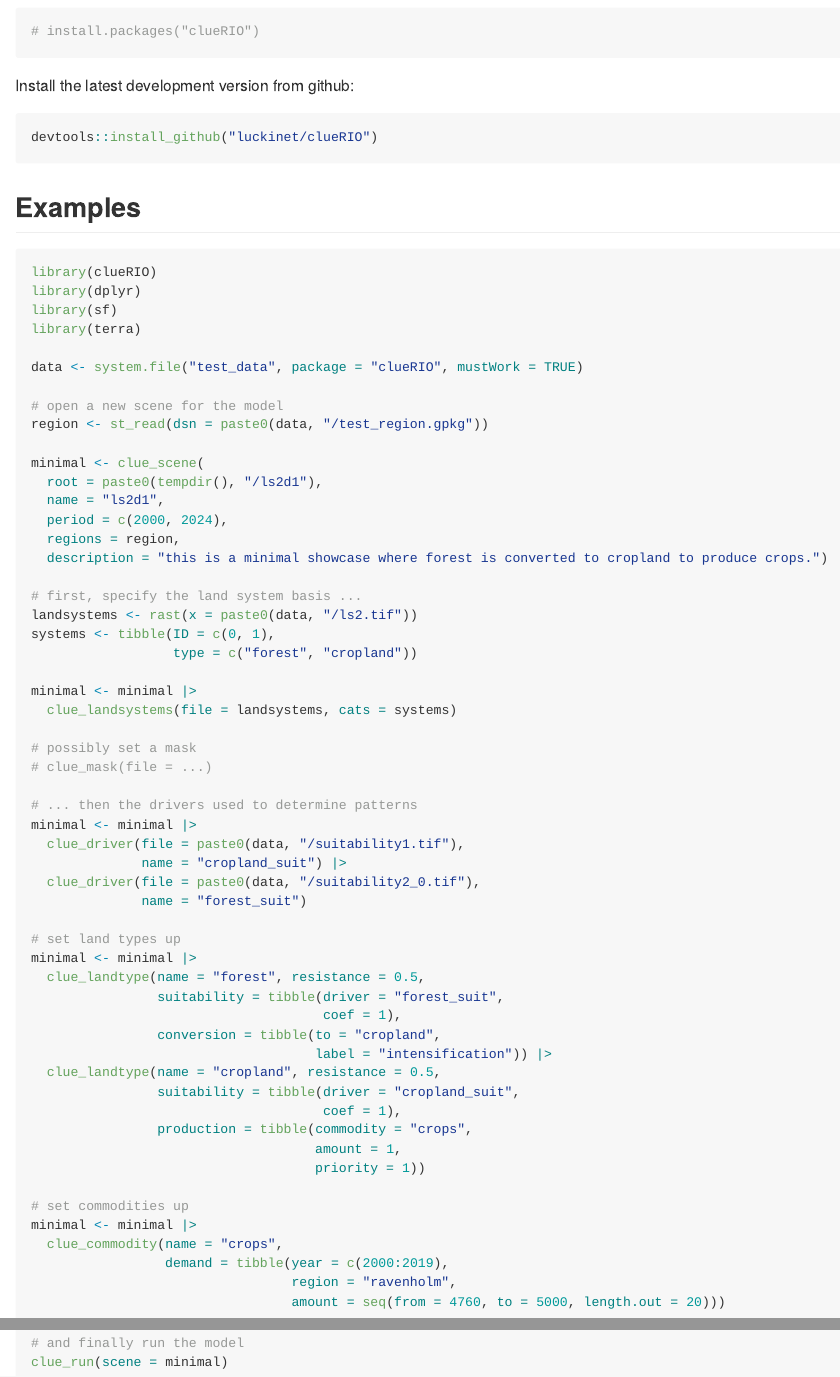
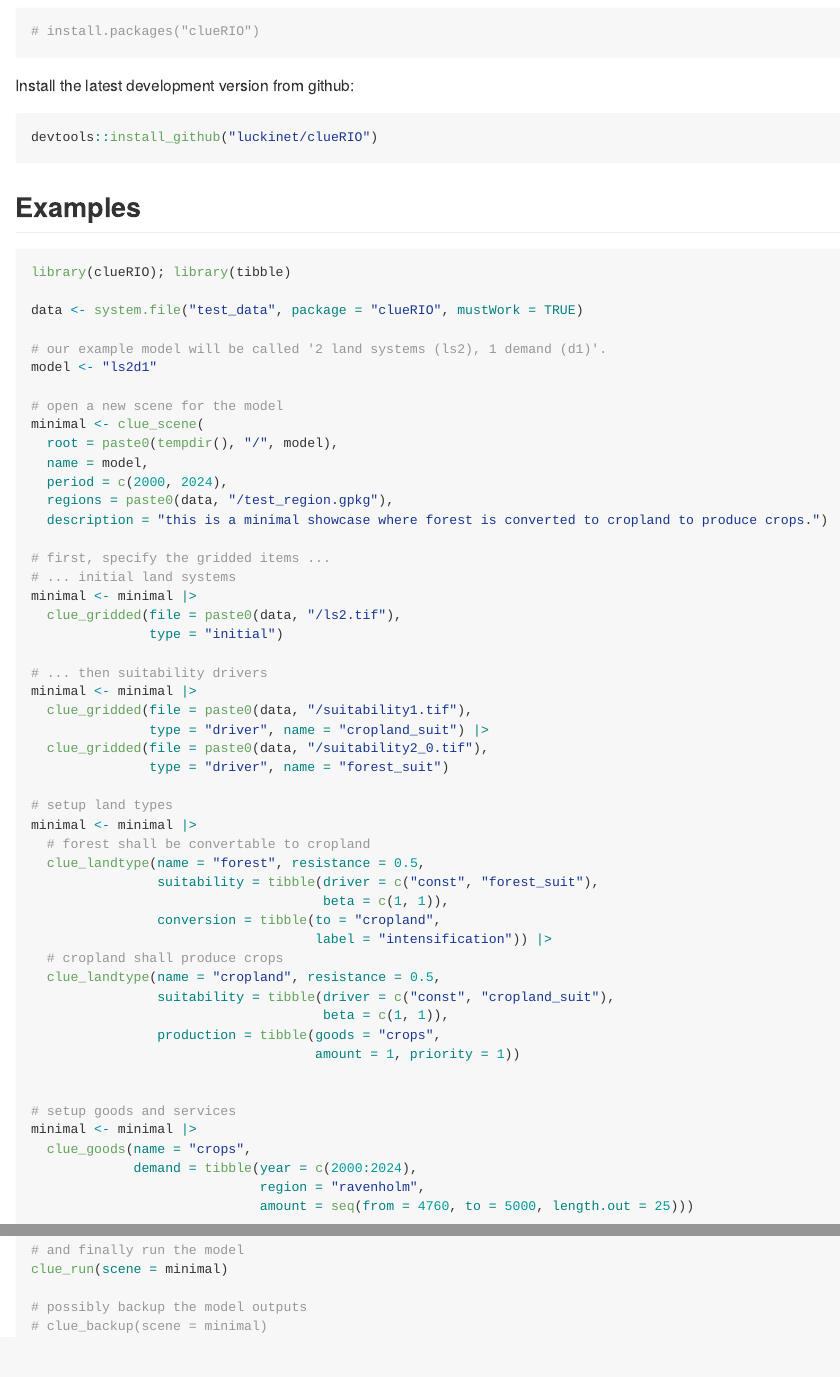
Before and after one commit to luckinet/clueRIO, an R Markdown document (README.Rmd): the page in a window 1100 px wide, from 500 px down, and a second part further down, joined at a grey line. The pictures show the output file README.md that the author committed with the source, drawn offline in the style of GitHub; badge pictures from the web are left out.

Commit message:
update package

````diff
--- a/README.Rmd
+++ b/README.Rmd
@@ -46,11 +46,3 @@ devtools::install_github("luckinet/clueRIO")
 
 ## Examples
 
-```{r, echo=FALSE, eval=FALSE}
-library(cluRIO); library(dplyr); library(checkmate); library(stringr); library(sf)
-# define metadata ----
-dir <- tempdir()
-data_dir <- paste0(system.file("test_data", package = "clueRIO", mustWork = TRUE), "/")
-
-lus <- c("forest", "cropland")
-commodities <- c("crops", "trees")
@@ -65,26 +48,0 @@ LUS <- tibble(system = lus) |>
-  mutate(ID = seq_along(system)-1)
-
-regGridded(name = "landuse", dir = data_dir, pattern = "ls2", crs = targetCRS) #done->clue_landsystems
-setLAT(table = LUS) #done->clue_landsystems
-regGridded(name = "cropland_suit", dir = data_dir, pattern = "suitability1.tif", crs = targetCRS) #done->clue_driver
-regGridded(name = "forest_suit", dir = data_dir, pattern = "suitability2_0.tif", crs = targetCRS)
-
-# register landuse systems ----
-regLanduse(name = "forest", resistance = 0.5)  #done->clue_landtype
-setConversion(from = "forest", to = "cropland", label = "intensification")  #done->clue_landtype
-setSuitability(landuse = "forest", const = 1, forest_suit = 1) #done->clue_landtype
-regLanduse(name = "cropland", resistance = 0.5)
-setSuitability(landuse = "cropland", const = 1, cropland_suit = 1)
-
-# register demand types ----
-regCommodity(name = "crops") |>  #done->clue_commodity
-  setProduction(by = "cropland", amount = 1) #done->clue_landtype
-
-# register regions ----
-st_read(dsn = paste0(data_dir, "test_region.gpkg")) |>
-  regRegions(region = "region") #done->clue_landsystems
-
-# register demand ----
-tibble(year = c(2000:2019), region = "ravenholm", commodity = "crops",
-       grown = seq(from = 4760, to = 5000, length.out = 20)) |>
-  regDemand(values = "grown", region = "region")  #done->clue_commodity
@@ -99 +48,0 @@ setOptions(out_write = 2)
-# and finally run the model ----
@@ -107,59 +49,54 @@ showAnimation(interval = 0.5)
 ```{r, eval=FALSE}
-library(clueRIO)
-library(dplyr)
-library(sf)
-library(terra)
+library(clueRIO); library(tibble)
 
 data <- system.file("test_data", package = "clueRIO", mustWork = TRUE)
 
+# our example model will be called '2 land systems (ls2), 1 demand (d1)'.
+model <- "ls2d1"
+
 # open a new scene for the model
-region <- st_read(dsn = paste0(data, "/test_region.gpkg"))
-
 minimal <- clue_scene(
-  root = paste0(tempdir(), "/ls2d1"),
-  name = "ls2d1",
+  root = paste0(tempdir(), "/", model),
+  name = model,
   period = c(2000, 2024),
-  regions = region,
+  regions = paste0(data, "/test_region.gpkg"),
   description = "this is a minimal showcase where forest is converted to cropland to produce crops.")
 
-# first, specify the land system basis ...
-landsystems <- rast(x = paste0(data, "/ls2.tif"))
-systems <- tibble(ID = c(0, 1),
-                  type = c("forest", "cropland"))
+# first, specify the gridded items ...
+# ... initial land systems
+minimal <- minimal |>
+  clue_gridded(file = paste0(data, "/ls2.tif"),
+               type = "initial")
 
+# ... then suitability drivers
 minimal <- minimal |>
-  clue_landsystems(file = landsystems, cats = systems)
+  clue_gridded(file = paste0(data, "/suitability1.tif"),
+               type = "driver", name = "cropland_suit") |>
+  clue_gridded(file = paste0(data, "/suitability2_0.tif"),
+               type = "driver", name = "forest_suit")
 
-# possibly set a mask
-# clue_mask(file = ...)
-
-# ... then the drivers used to determine patterns
+# setup land types
 minimal <- minimal |>
-  clue_driver(file = paste0(data, "/suitability1.tif"),
-              name = "cropland_suit") |>
-  clue_driver(file = paste0(data, "/suitability2_0.tif"),
-              name = "forest_suit")
-
-# set land types up
-minimal <- minimal |>
+  # forest shall be convertable to cropland
   clue_landtype(name = "forest", resistance = 0.5,
-                suitability = tibble(driver = "forest_suit",
-                                     coef = 1),
+                suitability = tibble(driver = c("const", "forest_suit"),
+                                     beta = c(1, 1)),
                 conversion = tibble(to = "cropland",
                                     label = "intensification")) |>
+  # cropland shall produce crops
   clue_landtype(name = "cropland", resistance = 0.5,
-                suitability = tibble(driver = "cropland_suit",
-                                     coef = 1),
-                production = tibble(commodity = "crops",
-                                    amount = 1,
-                                    priority = 1))
+                suitability = tibble(driver = c("const", "cropland_suit"),
+                                     beta = c(1, 1)),
+                production = tibble(goods = "crops",
+                                    amount = 1, priority = 1))
 
-# set commodities up
+
+# setup goods and services
 minimal <- minimal |>
-  clue_commodity(name = "crops",
-                 demand = tibble(year = c(2000:2019),
-                                 region = "ravenholm",
-                                 amount = seq(from = 4760, to = 5000, length.out = 20)))
+  clue_goods(name = "crops",
+             demand = tibble(year = c(2000:2024),
+                             region = "ravenholm",
+                             amount = seq(from = 4760, to = 5000, length.out = 25)))
 
 # possibly adapt options
 # clue_options(...)
@@ -169,4 +106,7 @@ clue_initiate(scene = minimal)
 
 # and finally run the model
 clue_run(scene = minimal)
+
+# possibly backup the model outputs
+# clue_backup(scene = minimal)
 ```
````
Also changed, not shown: R/clueRIO-package.R (+5 -5 lines), R/zzz.R (+4 -1 lines), README.md, README.Rmd (23 more changed lines), 3 other files.
